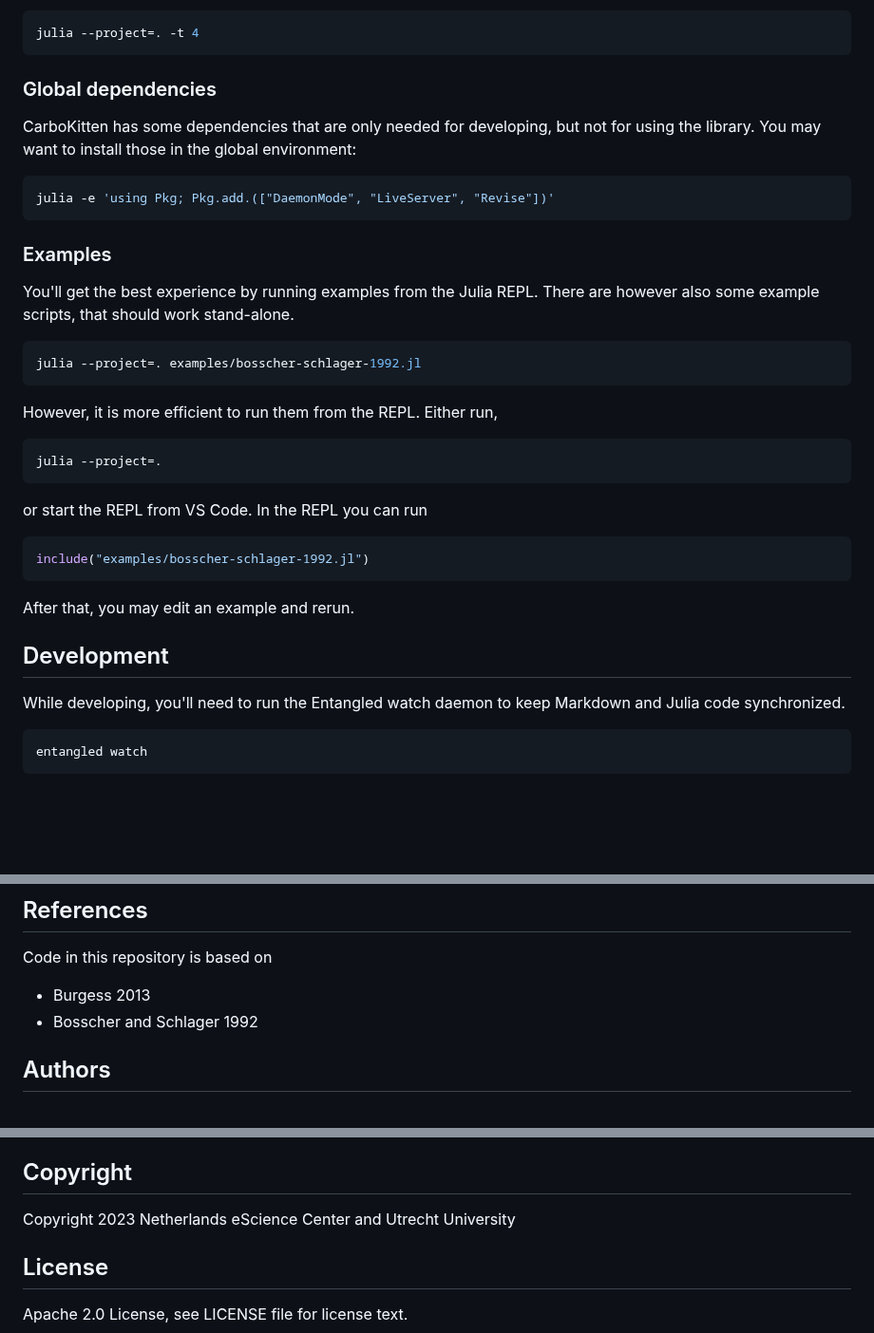
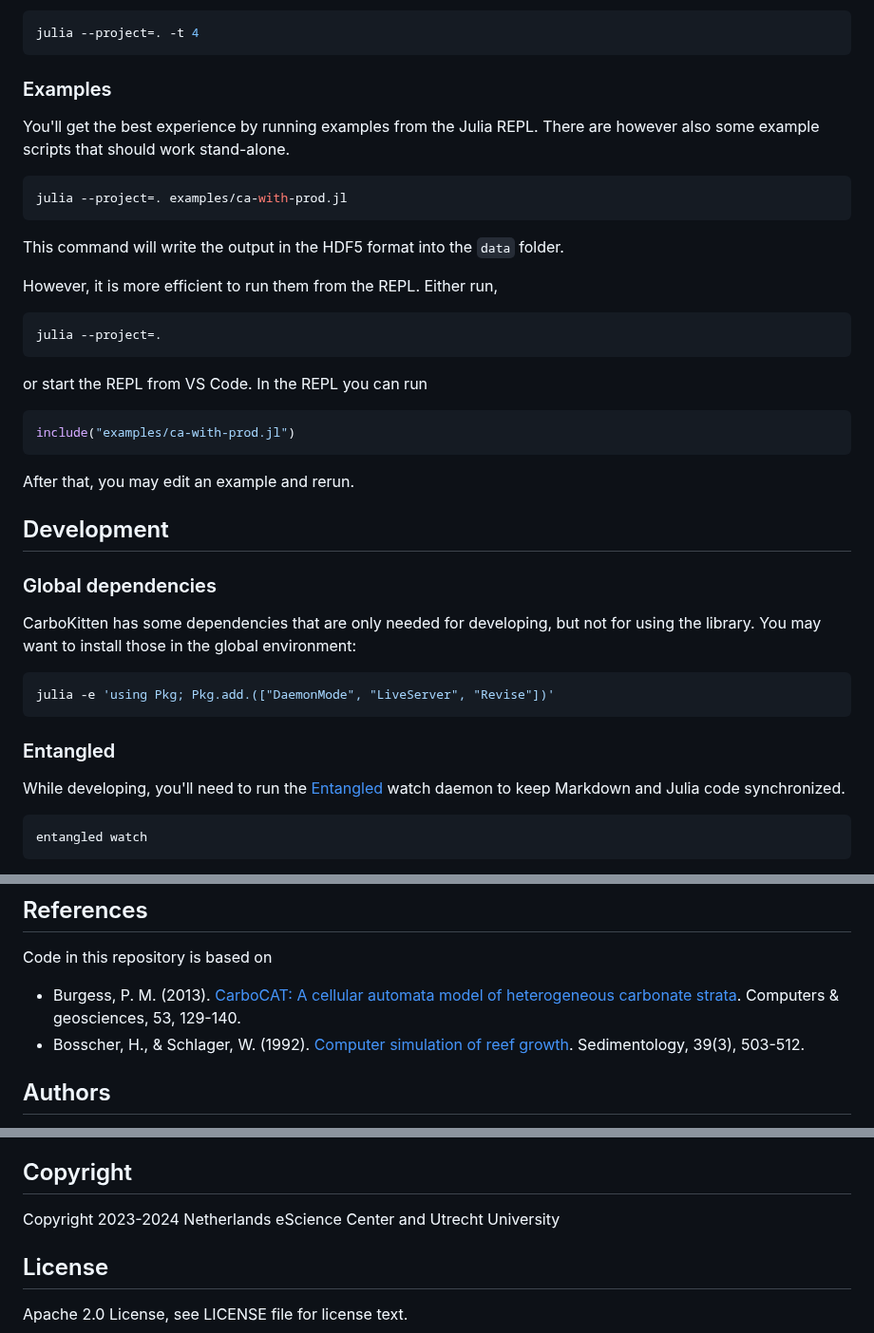
Before and after one commit to MindTheGap-ERC/CarboKitten.jl, a Markdown page: README.md, 3 parts joined by grey strips. Shown at 95% size. GitHub-like rendering; blank space fills up the shorter version.

Commit message:
Change the example to a working one and keep info of development in one place

````diff
--- a/README.md
+++ b/README.md
@@ -37,20 +37,14 @@ If you want to start a REPL with the correct environment already activated, use
 julia --project=. -t 4
 ```
 
-### Global dependencies
-CarboKitten has some dependencies that are only needed for developing, but not for using the library. You may want to install those in the global environment:
+### Examples
+
+You'll get the best experience by running examples from the Julia REPL. There are however also some example scripts that should work stand-alone.
 
 ```shell
-julia -e 'using Pkg; Pkg.add.(["DaemonMode", "LiveServer", "Revise"])'
+julia --project=. examples/ca-with-prod.jl
 ```
-
-### Examples
-
-You'll get the best experience by running examples from the Julia REPL. There are however also some example scripts, that should work stand-alone.
-
-```shell
-julia --project=. examples/bosscher-schlager-1992.jl
-```
+This command will write the output in the HDF5 format into the `data` folder.
 
 However, it is more efficient to run them from the REPL. Either run,
 
@@ -61,13 +55,24 @@ julia --project=.
 or start the REPL from VS Code. In the REPL you can run
 
 ```julia
-include("examples/bosscher-schlager-1992.jl")
+include("examples/ca-with-prod.jl")
 ```
 
 After that, you may edit an example and rerun.
 
 ## Development
-While developing, you'll need to run the Entangled watch daemon to keep Markdown and Julia code synchronized.
+
+### Global dependencies
+
+CarboKitten has some dependencies that are only needed for developing, but not for using the library. You may want to install those in the global environment:
+
+```shell
+julia -e 'using Pkg; Pkg.add.(["DaemonMode", "LiveServer", "Revise"])'
+```
+
+### Entangled
+
+While developing, you'll need to run the [Entangled](https://entangled.github.io/) watch daemon to keep Markdown and Julia code synchronized.
 
 ```shell
 entangled watch
@@ -97,8 +102,8 @@ To run simulations and plot figures depending on those.
 
 Code in this repository is based on
 
-- Burgess 2013
-- Bosscher and Schlager 1992
+- Burgess, P. M. (2013). [CarboCAT: A cellular automata model of heterogeneous carbonate strata](https://www.sciencedirect.com/science/article/pii/S0098300411002949). Computers & geosciences, 53, 129-140.
+- Bosscher, H., & Schlager, W. (1992). [Computer simulation of reef growth](https://doi.org/10.1111/j.1365-3091.1992.tb02130.x). Sedimentology, 39(3), 503-512.
 
 ## Authors
 
@@ -145,7 +150,7 @@ ORCID: [0000-0002-3323-807X](https://orcid.org/0000-0002-3323-807X)
 
 ## Copyright
 
-Copyright 2023 Netherlands eScience Center and Utrecht University
+Copyright 2023-2024 Netherlands eScience Center and Utrecht University
 
 ## License
 
````
